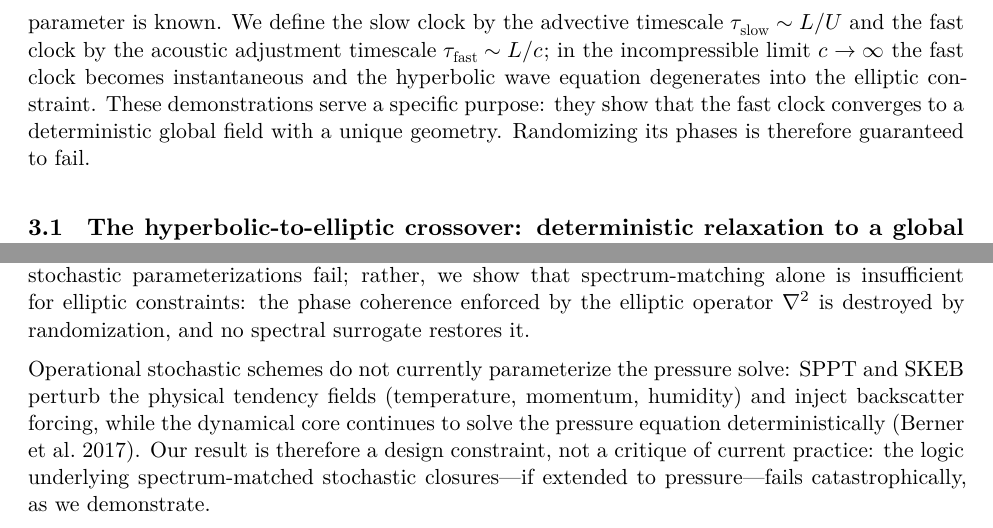
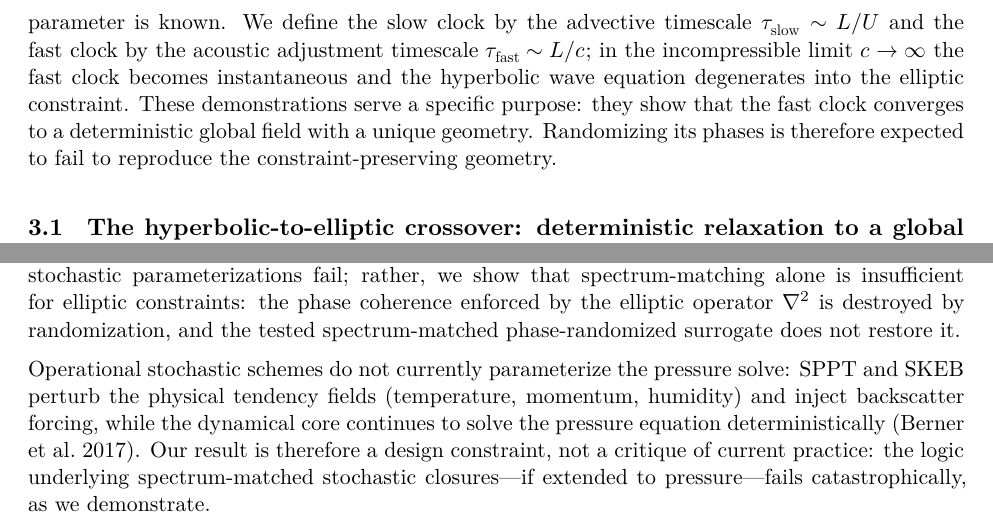
Before and after one commit to abdh0saifelden2-debug/K, a LaTeX paper (papers/tex/paper0_two_clocks.tex): two parts of pages 10 and 14 of 21, joined at a grey line, cut so that both start at the same text. Compiled offline with XeLaTeX; a missing font is replaced by an installed copy or a similar font.

Commit message:
Soften absolute claims in the surrogate-test discussion
Replace 'Randomizing its phases is therefore guaranteed to fail.' with
'...is therefore expected to fail to reproduce the constraint-preserving
geometry.' and 'no spectral surrogate restores it' with 'the tested
spectrum-matched phase-randomized surrogate does not restore it.'

Matches the demonstrated spectrum-preserving phase-randomization
construction without overstating the result. Applied in both the main
tex and the prfluids mirror, and both PDFs rebuilt.

```diff
--- a/papers/tex/paper0_two_clocks.tex
+++ b/papers/tex/paper0_two_clocks.tex
@@ -206,7 +206,7 @@ Strongly stable & $>1.0$ & 160 & 0.156 [0.12--0.20] & 0.203 [0.18--0.23] & 0.77
 \section{Dynamical mechanism: why the fast clock is not just ``fast noise''}
 \label{sec:mechanism}
 
-The phenomenological evidence establishes that the operator split is large enough to matter. Before delivering the surrogate test, we demonstrate the mechanism in controlled settings where every parameter is known. We define the slow clock by the advective timescale $\tau_{\mathrm{slow}} \sim L/U$ and the fast clock by the acoustic adjustment timescale $\tau_{\mathrm{fast}} \sim L/c$; in the incompressible limit $c \to \infty$ the fast clock becomes instantaneous and the hyperbolic wave equation degenerates into the elliptic constraint. These demonstrations serve a specific purpose: they show that the fast clock converges to a deterministic global field with a unique geometry. Randomizing its phases is therefore guaranteed to fail.
+The phenomenological evidence establishes that the operator split is large enough to matter. Before delivering the surrogate test, we demonstrate the mechanism in controlled settings where every parameter is known. We define the slow clock by the advective timescale $\tau_{\mathrm{slow}} \sim L/U$ and the fast clock by the acoustic adjustment timescale $\tau_{\mathrm{fast}} \sim L/c$; in the incompressible limit $c \to \infty$ the fast clock becomes instantaneous and the hyperbolic wave equation degenerates into the elliptic constraint. These demonstrations serve a specific purpose: they show that the fast clock converges to a deterministic global field with a unique geometry. Randomizing its phases is therefore expected to fail to reproduce the constraint-preserving geometry.
 
 \subsection{The hyperbolic-to-elliptic crossover: deterministic relaxation to a global field}
 \label{sec:crossover}
@@ -339,7 +339,7 @@ the true projection).}
 
 \subsection{The target: stochastic parameterization schemes}
 
-The surrogate test establishes a general principle: spectral equivalence is not dynamical equivalence. Two fields can share identical power spectra while producing radically different outcomes under a constrained operator. The dominance of phase over amplitude for reconstructing coherent structure is a classical result in signal processing (Oppenheim \& Lim 1981); our contribution is to show that for elliptic constraints in PDEs, this translates into a hard failure mode for spectrum-matched closures. The test targets the specific hypothesis that matching the power spectrum of an unresolved correction is sufficient to reproduce its constraint-preserving action. We do not claim that all stochastic parameterizations fail; rather, we show that spectrum-matching alone is insufficient for elliptic constraints: the phase coherence enforced by the elliptic operator $\nabla^2$ is destroyed by randomization, and no spectral surrogate restores it.
+The surrogate test establishes a general principle: spectral equivalence is not dynamical equivalence. Two fields can share identical power spectra while producing radically different outcomes under a constrained operator. The dominance of phase over amplitude for reconstructing coherent structure is a classical result in signal processing (Oppenheim \& Lim 1981); our contribution is to show that for elliptic constraints in PDEs, this translates into a hard failure mode for spectrum-matched closures. The test targets the specific hypothesis that matching the power spectrum of an unresolved correction is sufficient to reproduce its constraint-preserving action. We do not claim that all stochastic parameterizations fail; rather, we show that spectrum-matching alone is insufficient for elliptic constraints: the phase coherence enforced by the elliptic operator $\nabla^2$ is destroyed by randomization, and the tested spectrum-matched phase-randomized surrogate does not restore it.
 
 Operational stochastic schemes do not currently parameterize the pressure solve: SPPT and SKEB perturb the physical tendency fields (temperature, momentum, humidity) and inject backscatter forcing, while the dynamical core continues to solve the pressure equation deterministically (Berner et al.\ 2017). Our result is therefore a design constraint, not a critique of current practice: the logic underlying spectrum-matched stochastic closures---if extended to pressure---fails catastrophically, as we demonstrate.
 
```
Also changed, not shown: papers/tex/prfluids/paper0_two_clocks.tex (+2 -2 lines), papers/tex/paper0_two_clocks.pdf, 1 other file.
